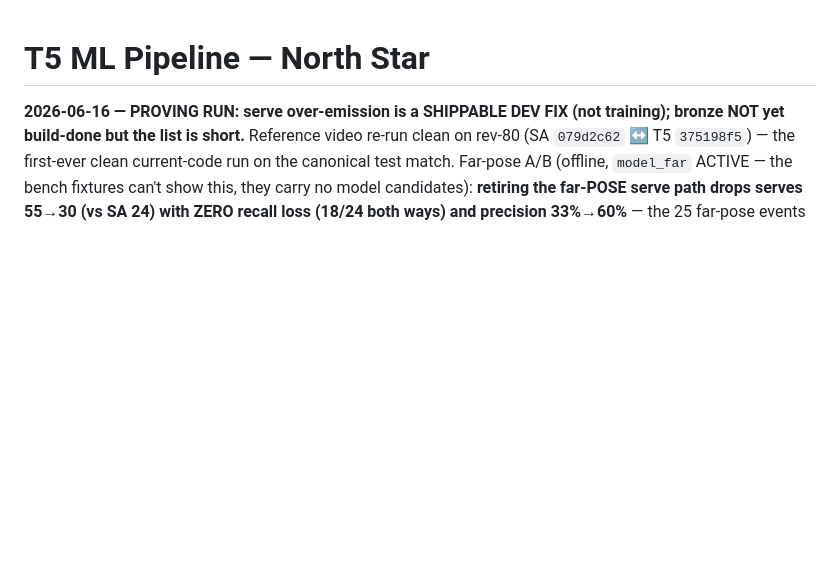
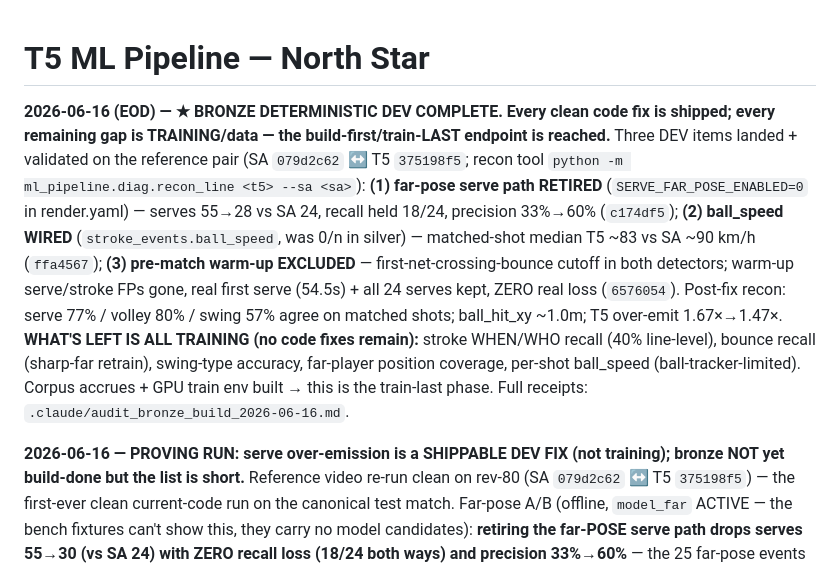
Before and after one commit to NxtPoint/webhook-server, a Markdown page: docs/north_star.md, the part around the change. Drawn GitHub-style; blank space fills up the shorter version.

Commit message:
docs(t5): mark BRONZE DETERMINISTIC DEV COMPLETE — train-last endpoint reached
All three DEV items shipped + validated (far-pose retired, ball_speed wired,
pre-match warm-up excluded). No clean code fixes remain; every residual gap
(stroke/bounce recall, swing accuracy, far coverage, per-shot speed) is
training/data. north_star banner + commit trail updated.

Co-Authored-By: Claude Opus 4.8 (1M context) <noreply@anthropic.com>

```diff
--- a/docs/north_star.md
+++ b/docs/north_star.md
@@ -1,4 +1,6 @@
 # T5 ML Pipeline — North Star
+
+**2026-06-16 (EOD) — ★ BRONZE DETERMINISTIC DEV COMPLETE. Every clean code fix is shipped; every remaining gap is TRAINING/data — the build-first/train-LAST endpoint is reached.** Three DEV items landed + validated on the reference pair (SA `079d2c62` ↔ T5 `375198f5`; recon tool `python -m ml_pipeline.diag.recon_line <t5> --sa <sa>`): **(1) far-pose serve path RETIRED** (`SERVE_FAR_POSE_ENABLED=0` in render.yaml) — serves 55→28 vs SA 24, recall held 18/24, precision 33%→60% (`c174df5`); **(2) ball_speed WIRED** (`stroke_events.ball_speed`, was 0/n in silver) — matched-shot median T5 ~83 vs SA ~90 km/h (`ffa4567`); **(3) pre-match warm-up EXCLUDED** — first-net-crossing-bounce cutoff in both detectors; warm-up serve/stroke FPs gone, real first serve (54.5s) + all 24 serves kept, ZERO real loss (`6576054`). Post-fix recon: serve 77% / volley 80% / swing 57% agree on matched shots; ball_hit_xy ~1.0m; T5 over-emit 1.67×→1.47×. **WHAT'S LEFT IS ALL TRAINING (no code fixes remain):** stroke WHEN/WHO recall (40% line-level), bounce recall (sharp-far retrain), swing-type accuracy, far-player position coverage, per-shot ball_speed (ball-tracker-limited). Corpus accrues + GPU train env built → this is the train-last phase. Full receipts: `.claude/audit_bronze_build_2026-06-16.md`.
 
 **2026-06-16 — PROVING RUN: serve over-emission is a SHIPPABLE DEV FIX (not training); bronze NOT yet build-done but the list is short.** Reference video re-run clean on rev-80 (SA `079d2c62` ↔ T5 `375198f5`) — the first-ever clean current-code run on the canonical test match. Far-pose A/B (offline, `model_far` ACTIVE — the bench fixtures can't show this, they carry no model candidates): **retiring the far-POSE serve path drops serves 55→30 (vs SA 24) with ZERO recall loss (18/24 both ways) and precision 33%→60%** — the 25 far-pose events were pure FPs the trained model already covers. Shipped behind env A/B switch `SERVE_FAR_POSE_ENABLED` (`bf99758`, default ON = bench-neutral; set `=0` to retire). Volley ~26× over + bounce 28-vs-162 = genuinely TRAIN (bounce recall). Swing classifier PROVEN on a real upload (257 `stroke_class` rows — the "unproven" caveat is dead). Point/game 34/6 self-heals off the serve fix (silver untouched). **The earlier "BRONZE BUILD COMPLETE / train next" banner was WRONG: training cannot remove the far-pose FPs (separate unioned path) — the fix is architectural (retire far-pose) + bounce training.** Receipts: `.claude/audit_bronze_build_2026-06-16.md`. New **RULE 6** below codifies reconciliation + exclusion (agreed with Tomo 2026-06-16).
 
```
